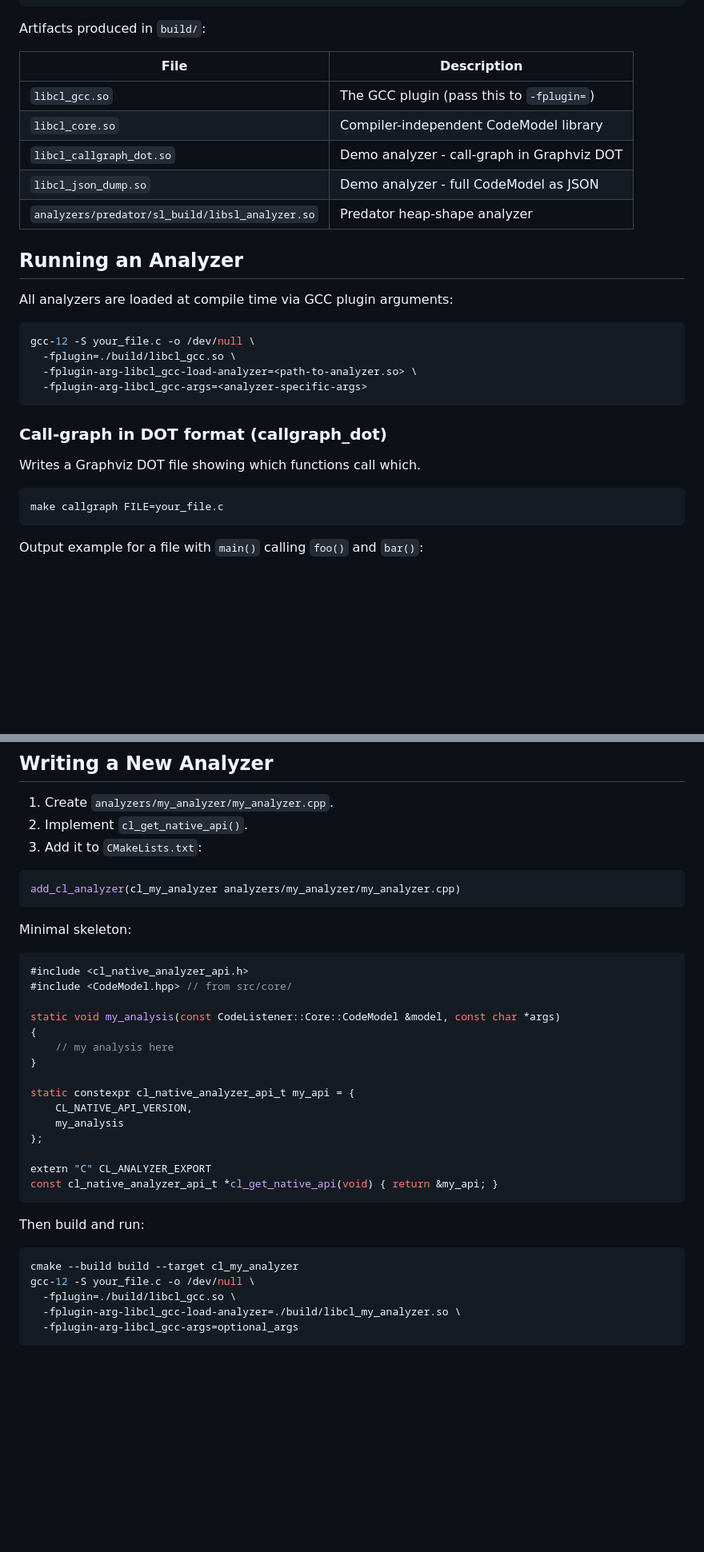
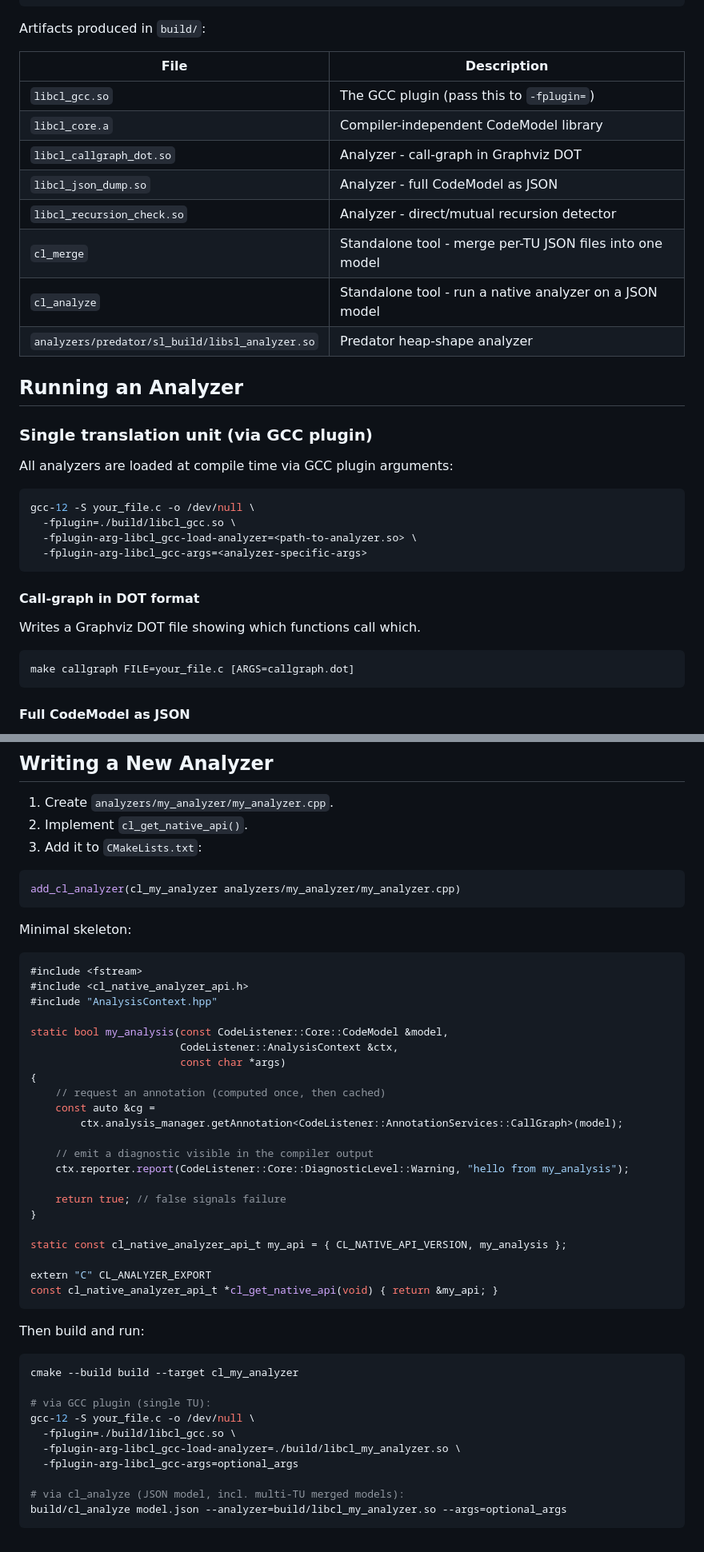
Before and after one commit to pseja/gcc-plugin-for-static-analyzer-support, a Markdown page: README.md, 2 parts joined by grey strips. Shown at 80% size. Drawn GitHub-style; blank space fills up the shorter version.

````diff
--- a/README.md
+++ b/README.md
@@ -75,12 +83,17 @@ Artifacts produced in `build/`:
 | File | Description |
 | --- | --- |
 | `libcl_gcc.so` | The GCC plugin (pass this to `-fplugin=`) |
-| `libcl_core.so` | Compiler-independent CodeModel library |
-| `libcl_callgraph_dot.so` | Demo analyzer - call-graph in Graphviz DOT |
-| `libcl_json_dump.so` | Demo analyzer - full CodeModel as JSON |
+| `libcl_core.a` | Compiler-independent CodeModel library |
+| `libcl_callgraph_dot.so` | Analyzer - call-graph in Graphviz DOT |
+| `libcl_json_dump.so` | Analyzer - full CodeModel as JSON |
+| `libcl_recursion_check.so` | Analyzer - direct/mutual recursion detector |
+| `cl_merge` | Standalone tool - merge per-TU JSON files into one model |
+| `cl_analyze` | Standalone tool - run a native analyzer on a JSON model |
 | `analyzers/predator/sl_build/libsl_analyzer.so` | Predator heap-shape analyzer |
 
 ## Running an Analyzer
+
+### Single translation unit (via GCC plugin)
 
 All analyzers are loaded at compile time via GCC plugin arguments:
 
@@ -91,13 +104,13 @@ gcc-12 -S your_file.c -o /dev/null \
   -fplugin-arg-libcl_gcc-args=<analyzer-specific-args>
 ```
 
-### Call-graph in DOT format (callgraph_dot)
+#### Call-graph in DOT format
 
 Writes a Graphviz DOT file showing which functions call which.
 
 ```bash
-make callgraph FILE=your_file.c
+make callgraph FILE=your_file.c [ARGS=callgraph.dot]
 ```
 
-Output example for a file with `main()` calling `foo()` and `bar()`:
+#### Full CodeModel as JSON
 
@@ -250,18 +327,25 @@ add_cl_analyzer(cl_my_analyzer analyzers/my_analyzer/my_analyzer.cpp)
 Minimal skeleton:
 
 ```cpp
+#include <fstream>
 #include <cl_native_analyzer_api.h>
-#include <CodeModel.hpp> // from src/core/
+#include "AnalysisContext.hpp"
 
-static void my_analysis(const CodeListener::Core::CodeModel &model, const char *args)
+static bool my_analysis(const CodeListener::Core::CodeModel &model,
+                        CodeListener::AnalysisContext &ctx,
+                        const char *args)
 {
-    // my analysis here
+    // request an annotation (computed once, then cached)
+    const auto &cg =
+        ctx.analysis_manager.getAnnotation<CodeListener::AnnotationServices::CallGraph>(model);
+
+    // emit a diagnostic visible in the compiler output
+    ctx.reporter.report(CodeListener::Core::DiagnosticLevel::Warning, "hello from my_analysis");
+
+    return true; // false signals failure
 }
 
-static constexpr cl_native_analyzer_api_t my_api = {
-    CL_NATIVE_API_VERSION,
-    my_analysis
-};
+static const cl_native_analyzer_api_t my_api = { CL_NATIVE_API_VERSION, my_analysis };
 
 extern "C" CL_ANALYZER_EXPORT
 const cl_native_analyzer_api_t *cl_get_native_api(void) { return &my_api; }
@@ -271,8 +355,13 @@ Then build and run:
 
 ```bash
 cmake --build build --target cl_my_analyzer
+
+# via GCC plugin (single TU):
 gcc-12 -S your_file.c -o /dev/null \
   -fplugin=./build/libcl_gcc.so \
   -fplugin-arg-libcl_gcc-load-analyzer=./build/libcl_my_analyzer.so \
   -fplugin-arg-libcl_gcc-args=optional_args
+
+# via cl_analyze (JSON model, incl. multi-TU merged models):
+build/cl_analyze model.json --analyzer=build/libcl_my_analyzer.so --args=optional_args
 ```
````
Also changed, not shown: other parts of README.md (+114 -42 lines).
